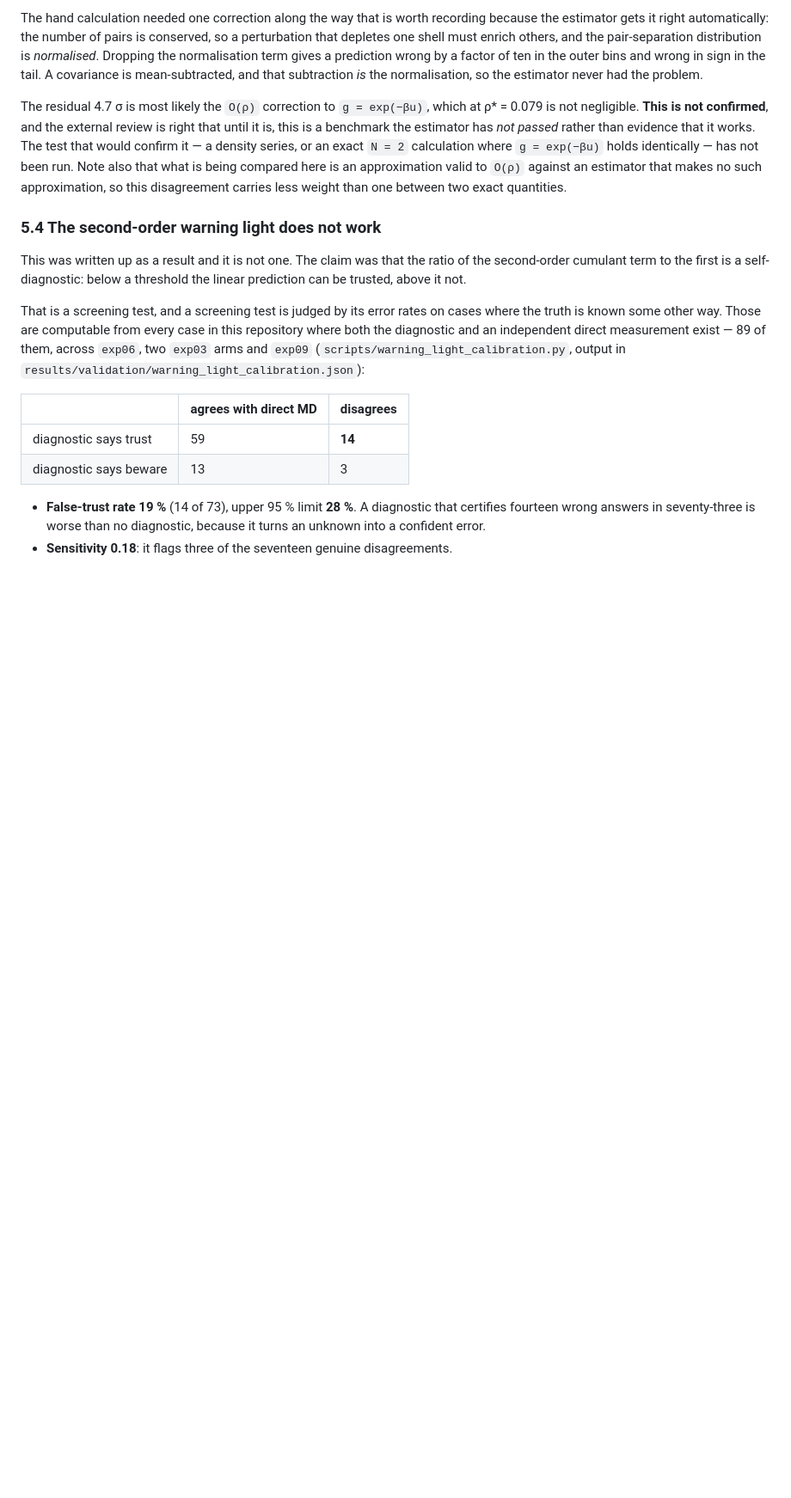
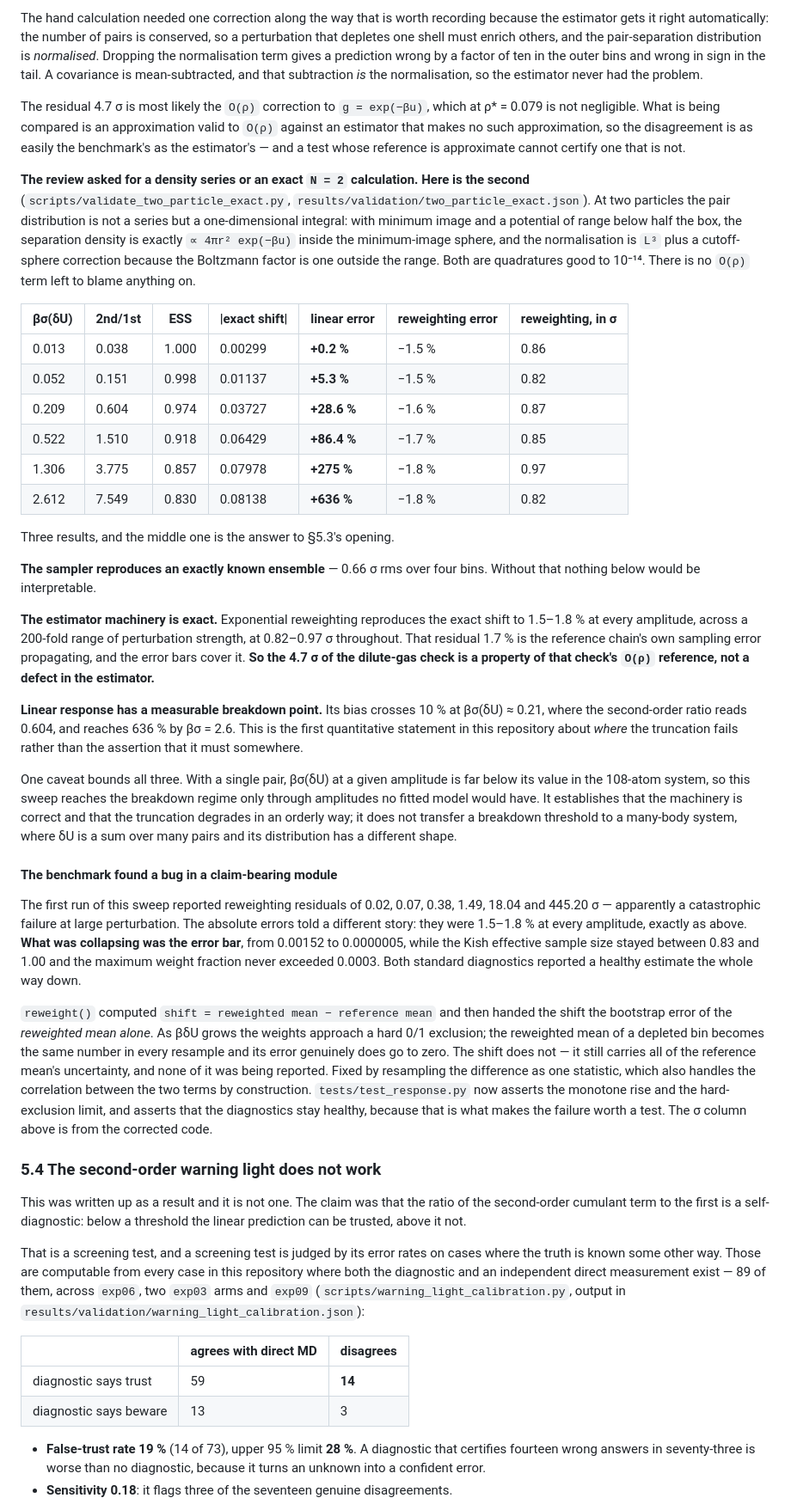
Before and after one commit to C-Xiyuan/testing, a Markdown page: docs/RESULTS.md, the part around the change. Shown at 86% size. GitHub-like rendering; blank space fills up the shorter version.

Commit message:
The exact benchmark closes the estimator question and dates the truncation
Against a two-particle reference that is a quadrature rather than a
density series, exponential reweighting reproduces the exact shift to
1.5-1.8% at every amplitude across a 200-fold range of perturbation
strength, at 0.82-0.97 sigma throughout. The residual is the reference
chain's own sampling error propagating and the error bars cover it. So
the 4.7 sigma of the dilute-gas check belongs to that check's O(rho)
reference, not to the estimator -- which is what the review asked for and
what the dilute check could not decide.

Linear response now has a measured breakdown point rather than an
assertion that one exists: its bias crosses 10% at beta*sd(dU) = 0.21,
where the second-order ratio reads 0.604, and reaches 636% by 2.6. The
caveat is stated with it -- one pair puts beta*sd(dU) far below its
108-atom value at the same amplitude, so this dates the degradation
without transferring a threshold to a many-body system.

The sigma column is from the corrected reweight(). The first run of this
sweep is what found the bug, and the section says so: apparent residuals
of up to 445 sigma that were really 1.8% absolute errors under an error
bar collapsing four orders of magnitude, with both standard diagnostics
reporting health throughout.

Co-Authored-By: Claude Opus 5 <noreply@anthropic.com>
Claude-Session: https://claude.ai/code/session_01Sf4znHyrGod3jxWkai5HTv

```diff
--- a/docs/RESULTS.md
+++ b/docs/RESULTS.md
@@ -493,14 +493,75 @@ in the tail. A covariance is mean-subtracted, and that subtraction *is* the
 normalisation, so the estimator never had the problem.
 
 The residual 4.7 σ is most likely the `O(ρ)` correction to `g = exp(−βu)`, which
-at ρ\* = 0.079 is not negligible. **This is not confirmed**, and the external
-review is right that until it is, this is a benchmark the estimator has *not
-passed* rather than evidence that it works. The test that would confirm it —
-a density series, or an exact `N = 2` calculation where `g = exp(−βu)` holds
-identically — has not been run. Note also that what is being compared here is an
-approximation valid to `O(ρ)` against an estimator that makes no such
-approximation, so this disagreement carries less weight than one between two
-exact quantities.
+at ρ\* = 0.079 is not negligible. What is being compared is an approximation
+valid to `O(ρ)` against an estimator that makes no such approximation, so the
+disagreement is as easily the benchmark's as the estimator's — and a test whose
+reference is approximate cannot certify one that is not.
+
+**The review asked for a density series or an exact `N = 2` calculation. Here is
+the second** (`scripts/validate_two_particle_exact.py`,
+`results/validation/two_particle_exact.json`). At two particles the pair
+distribution is not a series but a one-dimensional integral: with minimum image
+and a potential of range below half the box, the separation density is exactly
+`∝ 4πr² exp(−βu)` inside the minimum-image sphere, and the normalisation is
+`L³` plus a cutoff-sphere correction because the Boltzmann factor is one outside
+the range. Both are quadratures good to 10⁻¹⁴. There is no `O(ρ)` term left to
+blame anything on.
+
+| βσ(δU) | 2nd/1st | ESS | \|exact shift\| | linear error | reweighting error | reweighting, in σ |
+|---|---|---|---|---|---|---|
+| 0.013 | 0.038 | 1.000 | 0.00299 | **+0.2 %** | −1.5 % | 0.86 |
+| 0.052 | 0.151 | 0.998 | 0.01137 | **+5.3 %** | −1.5 % | 0.82 |
+| 0.209 | 0.604 | 0.974 | 0.03727 | **+28.6 %** | −1.6 % | 0.87 |
+| 0.522 | 1.510 | 0.918 | 0.06429 | **+86.4 %** | −1.7 % | 0.85 |
+| 1.306 | 3.775 | 0.857 | 0.07978 | **+275 %** | −1.8 % | 0.97 |
+| 2.612 | 7.549 | 0.830 | 0.08138 | **+636 %** | −1.8 % | 0.82 |
+
+Three results, and the middle one is the answer to §5.3's opening.
+
+**The sampler reproduces an exactly known ensemble** — 0.66 σ rms over four
+bins. Without that nothing below would be interpretable.
+
+**The estimator machinery is exact.** Exponential reweighting reproduces the
+exact shift to 1.5–1.8 % at every amplitude, across a 200-fold range of
+perturbation strength, at 0.82–0.97 σ throughout. That residual 1.7 % is the
+reference chain's own sampling error propagating, and the error bars cover it.
+**So the 4.7 σ of the dilute-gas check is a property of that check's `O(ρ)`
+reference, not a defect in the estimator.**
+
+**Linear response has a measurable breakdown point.** Its bias crosses 10 % at
+βσ(δU) ≈ 0.21, where the second-order ratio reads 0.604, and reaches 636 % by
+βσ = 2.6. This is the first quantitative statement in this repository about
+*where* the truncation fails rather than the assertion that it must somewhere.
+
+One caveat bounds all three. With a single pair, βσ(δU) at a given amplitude is
+far below its value in the 108-atom system, so this sweep reaches the breakdown
+regime only through amplitudes no fitted model would have. It establishes that
+the machinery is correct and that the truncation degrades in an orderly way; it
+does not transfer a breakdown threshold to a many-body system, where δU is a sum
+over many pairs and its distribution has a different shape.
+
+#### The benchmark found a bug in a claim-bearing module
+
+The first run of this sweep reported reweighting residuals of 0.02, 0.07, 0.38,
+1.49, 18.04 and 445.20 σ — apparently a catastrophic failure at large
+perturbation. The absolute errors told a different story: they were 1.5–1.8 % at
+every amplitude, exactly as above. **What was collapsing was the error bar**,
+from 0.00152 to 0.0000005, while the Kish effective sample size stayed between
+0.83 and 1.00 and the maximum weight fraction never exceeded 0.0003. Both
+standard diagnostics reported a healthy estimate the whole way down.
+
+`reweight()` computed `shift = reweighted mean − reference mean` and then handed
+the shift the bootstrap error of the *reweighted mean alone*. As βδU grows the
+weights approach a hard 0/1 exclusion; the reweighted mean of a depleted bin
+becomes the same number in every resample and its error genuinely does go to
+zero. The shift does not — it still carries all of the reference mean's
+uncertainty, and none of it was being reported. Fixed by resampling the
+difference as one statistic, which also handles the correlation between the two
+terms by construction. `tests/test_response.py` now asserts the monotone rise
+and the hard-exclusion limit, and asserts that the diagnostics stay healthy,
+because that is what makes the failure worth a test. The σ column above is from
+the corrected code.
 
 ### 5.4 The second-order warning light does not work
 
```
